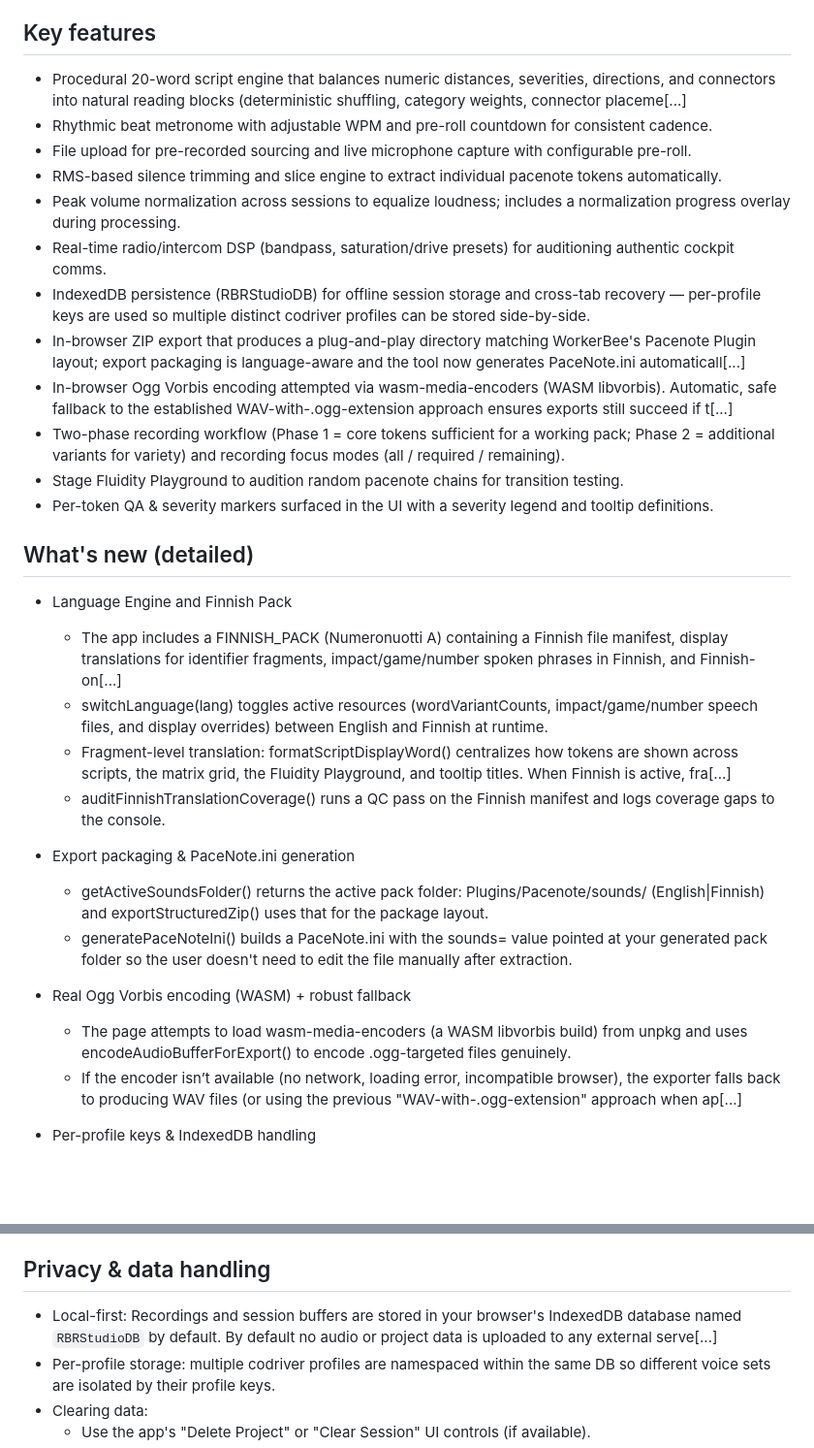
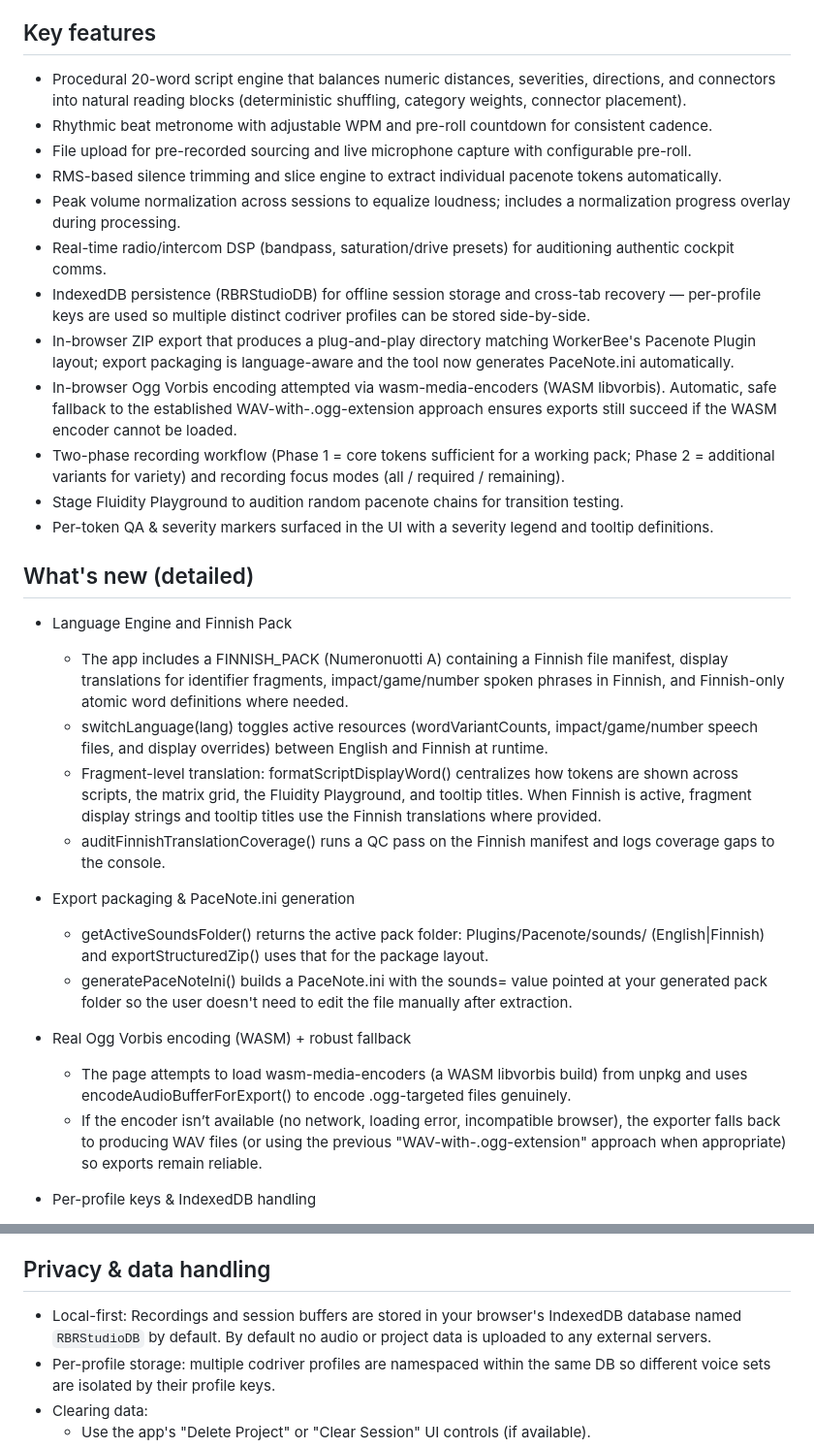
Before and after one commit to yiyirob973/Pacenote-Recorder-Studio, a Markdown page: README.md, 2 parts joined by grey strips. Shown at 97% size. GitHub-like rendering; blank space fills up the shorter version.

```diff
--- a/README.md
+++ b/README.md
@@ -61,24 +61,24 @@ Baking into the main app
 - License
 
 ## Key features
-- Procedural 20-word script engine that balances numeric distances, severities, directions, and connectors into natural reading blocks (deterministic shuffling, category weights, connector placeme[...]
+- Procedural 20-word script engine that balances numeric distances, severities, directions, and connectors into natural reading blocks (deterministic shuffling, category weights, connector placement).
 - Rhythmic beat metronome with adjustable WPM and pre-roll countdown for consistent cadence.
 - File upload for pre-recorded sourcing and live microphone capture with configurable pre-roll.
 - RMS-based silence trimming and slice engine to extract individual pacenote tokens automatically.
 - Peak volume normalization across sessions to equalize loudness; includes a normalization progress overlay during processing.
 - Real-time radio/intercom DSP (bandpass, saturation/drive presets) for auditioning authentic cockpit comms.
 - IndexedDB persistence (RBRStudioDB) for offline session storage and cross-tab recovery — per-profile keys are used so multiple distinct codriver profiles can be stored side-by-side.
-- In-browser ZIP export that produces a plug-and-play directory matching WorkerBee's Pacenote Plugin layout; export packaging is language-aware and the tool now generates PaceNote.ini automaticall[...]
-- In-browser Ogg Vorbis encoding attempted via wasm-media-encoders (WASM libvorbis). Automatic, safe fallback to the established WAV-with-.ogg-extension approach ensures exports still succeed if t[...]
+- In-browser ZIP export that produces a plug-and-play directory matching WorkerBee's Pacenote Plugin layout; export packaging is language-aware and the tool now generates PaceNote.ini automatically.
+- In-browser Ogg Vorbis encoding attempted via wasm-media-encoders (WASM libvorbis). Automatic, safe fallback to the established WAV-with-.ogg-extension approach ensures exports still succeed if the WASM encoder cannot be loaded.
 - Two-phase recording workflow (Phase 1 = core tokens sufficient for a working pack; Phase 2 = additional variants for variety) and recording focus modes (all / required / remaining).
 - Stage Fluidity Playground to audition random pacenote chains for transition testing.
 - Per-token QA & severity markers surfaced in the UI with a severity legend and tooltip definitions.
 
 ## What's new (detailed)
 - Language Engine and Finnish Pack
-  - The app includes a FINNISH_PACK (Numeronuotti A) containing a Finnish file manifest, display translations for identifier fragments, impact/game/number spoken phrases in Finnish, and Finnish-on[...]
+  - The app includes a FINNISH_PACK (Numeronuotti A) containing a Finnish file manifest, display translations for identifier fragments, impact/game/number spoken phrases in Finnish, and Finnish-only atomic word definitions where needed.
   - switchLanguage(lang) toggles active resources (wordVariantCounts, impact/game/number speech files, and display overrides) between English and Finnish at runtime.
-  - Fragment-level translation: formatScriptDisplayWord() centralizes how tokens are shown across scripts, the matrix grid, the Fluidity Playground, and tooltip titles. When Finnish is active, fra[...]
+  - Fragment-level translation: formatScriptDisplayWord() centralizes how tokens are shown across scripts, the matrix grid, the Fluidity Playground, and tooltip titles. When Finnish is active, fragment display strings and tooltip titles use the Finnish translations where provided.
   - auditFinnishTranslationCoverage() runs a QC pass on the Finnish manifest and logs coverage gaps to the console.
 
 - Export packaging & PaceNote.ini generation
@@ -87,7 +87,7 @@ Baking into the main app
 
 - Real Ogg Vorbis encoding (WASM) + robust fallback
   - The page attempts to load wasm-media-encoders (a WASM libvorbis build) from unpkg and uses encodeAudioBufferForExport() to encode .ogg-targeted files genuinely.
-  - If the encoder isn’t available (no network, loading error, incompatible browser), the exporter falls back to producing WAV files (or using the previous "WAV-with-.ogg-extension" approach when ap[...]
+  - If the encoder isn’t available (no network, loading error, incompatible browser), the exporter falls back to producing WAV files (or using the previous "WAV-with-.ogg-extension" approach when appropriate) so exports remain reliable.
 
 - Per-profile keys & IndexedDB handling
   - profileBufferKey() and profileMetaKey() functions namespace stored buffers and metadata by activeProfileName so multiple distinct profiles can be saved in the same IndexedDB.
@@ -175,7 +175,7 @@ If the repo later includes build tooling, follow the project's CONTRIBUTING.md f
 - Autoplay restrictions: browsers may require a user interaction to enable audio playback; ensure you click/initiate before auditioning.
 
 ## Privacy & data handling
-- Local-first: Recordings and session buffers are stored in your browser's IndexedDB database named `RBRStudioDB` by default. By default no audio or project data is uploaded to any external serve[...]
+- Local-first: Recordings and session buffers are stored in your browser's IndexedDB database named `RBRStudioDB` by default. By default no audio or project data is uploaded to any external servers.
 - Per-profile storage: multiple codriver profiles are namespaced within the same DB so different voice sets are isolated by their profile keys.
 - Clearing data:
   - Use the app's "Delete Project" or "Clear Session" UI controls (if available).
```
Also changed, not shown: other parts of README.md (+15 -15 lines).
